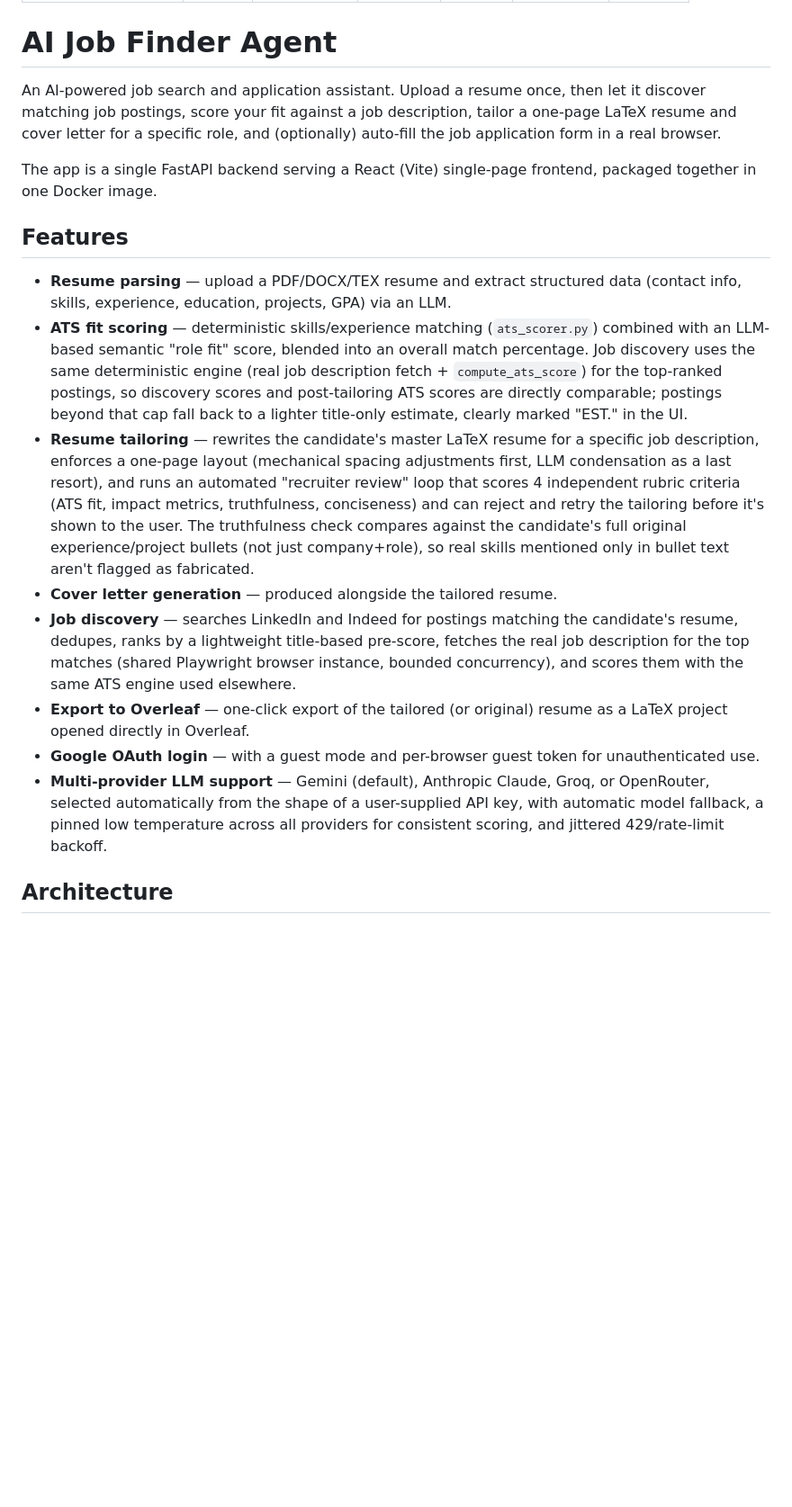
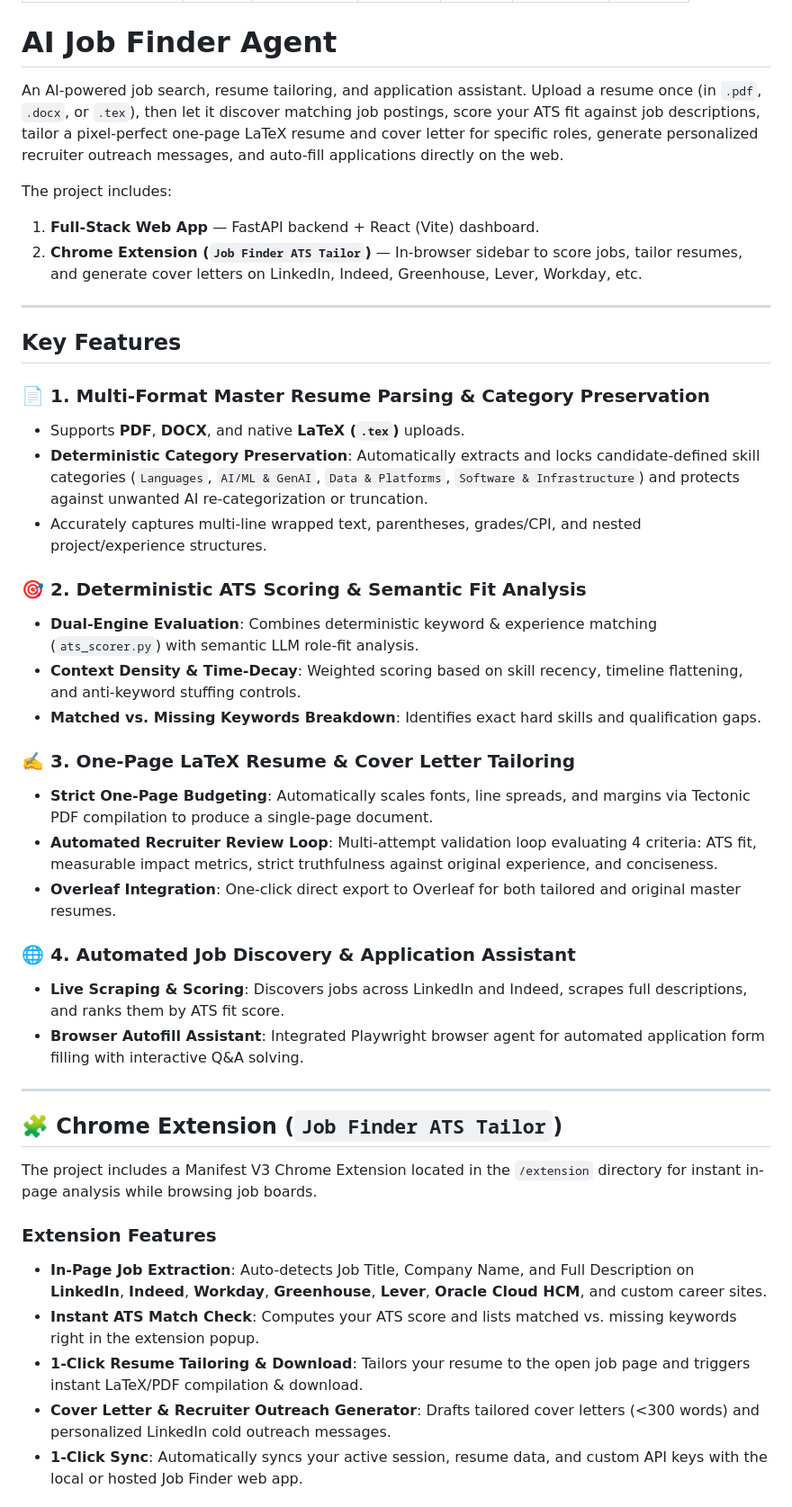
Before and after one commit to AkhilBaja3005/job-finder, a Markdown page: README.md, the part around one of its changes. Shown at 90% size. Drawn GitHub-style; blank space fills up the shorter version.

Commit message:
docs: update README with detailed Chrome Extension features, setup instructions, and updated architecture

```diff
--- a/README.md
+++ b/README.md
@@ -10,19 +10,45 @@ pinned: false
 
 # AI Job Finder Agent
 
-An AI-powered job search and application assistant. Upload a resume once, then let it discover matching job postings, score your fit against a job description, tailor a one-page LaTeX resume and cover letter for a specific role, and (optionally) auto-fill the job application form in a real browser.
+An AI-powered job search, resume tailoring, and application assistant. Upload a resume once (in `.pdf`, `.docx`, or `.tex`), then let it discover matching job postings, score your ATS fit against job descriptions, tailor a pixel-perfect one-page LaTeX resume and cover letter for specific roles, generate personalized recruiter outreach messages, and auto-fill applications directly on the web.
 
-The app is a single FastAPI backend serving a React (Vite) single-page frontend, packaged together in one Docker image.
+The project includes:
+1. **Full-Stack Web App** — FastAPI backend + React (Vite) dashboard.
+2. **Chrome Extension (`Job Finder ATS Tailor`)** — In-browser sidebar to score jobs, tailor resumes, and generate cover letters on LinkedIn, Indeed, Greenhouse, Lever, Workday, etc.
 
-## Features
+---
 
-- **Resume parsing** — upload a PDF/DOCX/TEX resume and extract structured data (contact info, skills, experience, education, projects, GPA) via an LLM.
-- **ATS fit scoring** — deterministic skills/experience matching (`ats_scorer.py`) combined with an LLM-based semantic "role fit" score, blended into an overall match percentage. Job discovery uses the same deterministic engine (real job description fetch + `compute_ats_score`) for the top-ranked postings, so discovery scores and post-tailoring ATS scores are directly comparable; postings beyond that cap fall back to a lighter title-only estimate, clearly marked "EST." in the UI.
-- **Resume tailoring** — rewrites the candidate's master LaTeX resume for a specific job description, enforces a one-page layout (mechanical spacing adjustments first, LLM condensation as a last resort), and runs an automated "recruiter review" loop that scores 4 independent rubric criteria (ATS fit, impact metrics, truthfulness, conciseness) and can reject and retry the tailoring before it's shown to the user. The truthfulness check compares against the candidate's full original experience/project bullets (not just company+role), so real skills mentioned only in bullet text aren't flagged as fabricated.
-- **Cover letter generation** — produced alongside the tailored resume.
-- **Job discovery** — searches LinkedIn and Indeed for postings matching the candidate's resume, dedupes, ranks by a lightweight title-based pre-score, fetches the real job description for the top matches (shared Playwright browser instance, bounded concurrency), and scores them with the same ATS engine used elsewhere.
-- **Export to Overleaf** — one-click export of the tailored (or original) resume as a LaTeX project opened directly in Overleaf.
-- **Google OAuth login** — with a guest mode and per-browser guest token for unauthenticated use.
-- **Multi-provider LLM support** — Gemini (default), Anthropic Claude, Groq, or OpenRouter, selected automatically from the shape of a user-supplied API key, with automatic model fallback, a pinned low temperature across all providers for consistent scoring, and jittered 429/rate-limit backoff.
+## Key Features
 
-## Architecture
+### 📄 1. Multi-Format Master Resume Parsing & Category Preservation
+- Supports **PDF**, **DOCX**, and native **LaTeX (`.tex`)** uploads.
+- **Deterministic Category Preservation**: Automatically extracts and locks candidate-defined skill categories (`Languages`, `AI/ML & GenAI`, `Data & Platforms`, `Software & Infrastructure`) and protects against unwanted AI re-categorization or truncation.
+- Accurately captures multi-line wrapped text, parentheses, grades/CPI, and nested project/experience structures.
+
+### 🎯 2. Deterministic ATS Scoring & Semantic Fit Analysis
+- **Dual-Engine Evaluation**: Combines deterministic keyword & experience matching (`ats_scorer.py`) with semantic LLM role-fit analysis.
+- **Context Density & Time-Decay**: Weighted scoring based on skill recency, timeline flattening, and anti-keyword stuffing controls.
+- **Matched vs. Missing Keywords Breakdown**: Identifies exact hard skills and qualification gaps.
+
+### ✍️ 3. One-Page LaTeX Resume & Cover Letter Tailoring
+- **Strict One-Page Budgeting**: Automatically scales fonts, line spreads, and margins via Tectonic PDF compilation to produce a single-page document.
+- **Automated Recruiter Review Loop**: Multi-attempt validation loop evaluating 4 criteria: ATS fit, measurable impact metrics, strict truthfulness against original experience, and conciseness.
+- **Overleaf Integration**: One-click direct export to Overleaf for both tailored and original master resumes.
+
+### 🌐 4. Automated Job Discovery & Application Assistant
+- **Live Scraping & Scoring**: Discovers jobs across LinkedIn and Indeed, scrapes full descriptions, and ranks them by ATS fit score.
+- **Browser Autofill Assistant**: Integrated Playwright browser agent for automated application form filling with interactive Q&A solving.
+
+---
+
+## 🧩 Chrome Extension (`Job Finder ATS Tailor`)
+
+The project includes a Manifest V3 Chrome Extension located in the `/extension` directory for instant in-page analysis while browsing job boards.
+
+### Extension Features
+- **In-Page Job Extraction**: Auto-detects Job Title, Company Name, and Full Description on **LinkedIn**, **Indeed**, **Workday**, **Greenhouse**, **Lever**, **Oracle Cloud HCM**, and custom career sites.
+- **Instant ATS Match Check**: Computes your ATS score and lists matched vs. missing keywords right in the extension popup.
+- **1-Click Resume Tailoring & Download**: Tailors your resume to the open job page and triggers instant LaTeX/PDF compilation & download.
+- **Cover Letter & Recruiter Outreach Generator**: Drafts tailored cover letters (<300 words) and personalized LinkedIn cold outreach messages.
+- **1-Click Sync**: Automatically syncs your active session, resume data, and custom API keys with the local or hosted Job Finder web app.
+
```
Also changed, not shown: other parts of README.md (+69 -65 lines).
